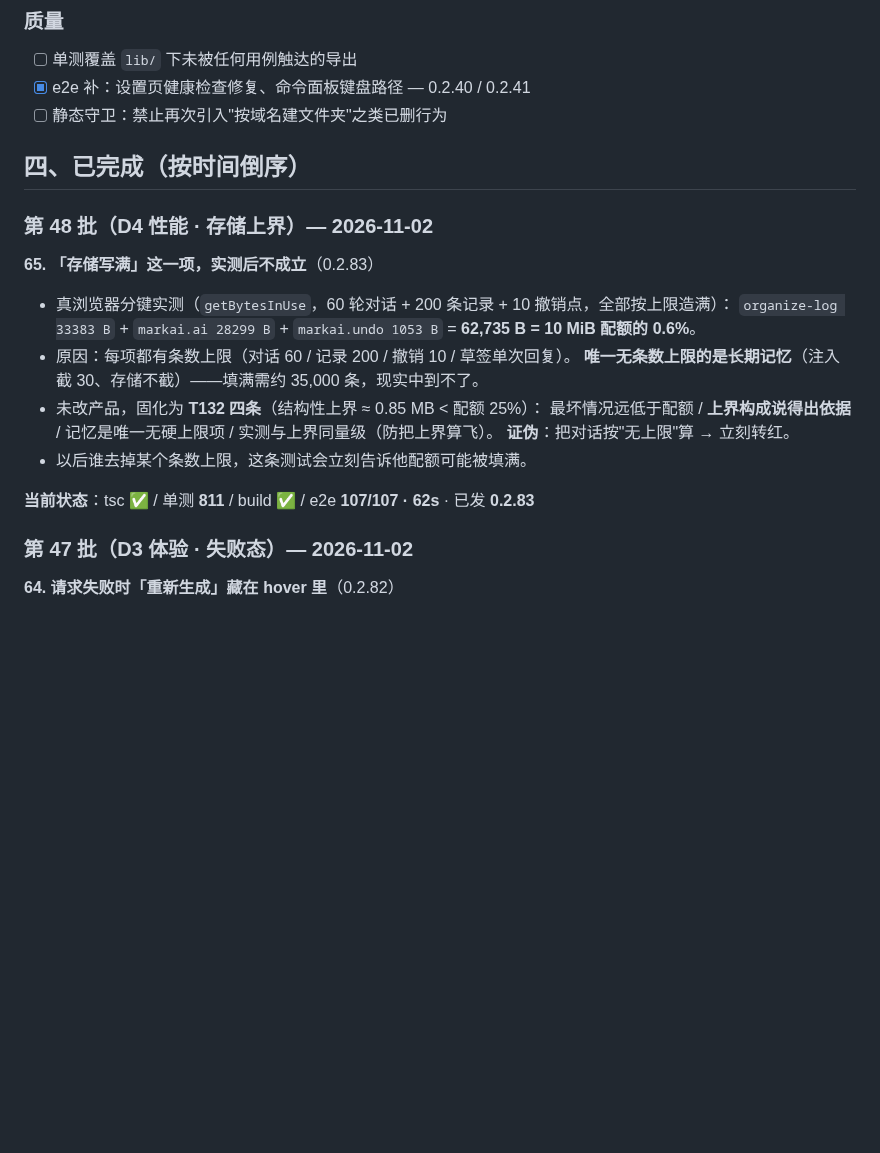
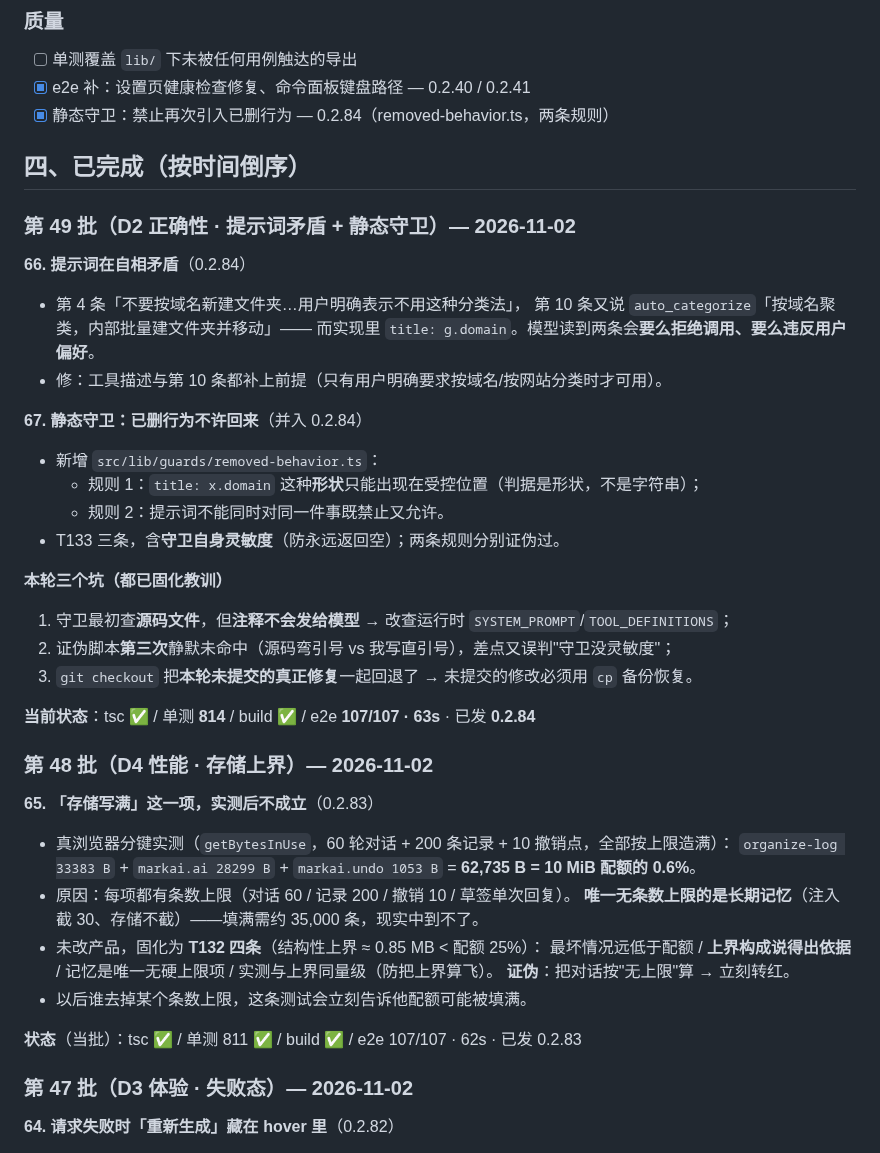
Before and after one commit to xalor888/markai, a Markdown page: docs/autonomous-7d.md, the part around the change. Drawn GitHub-style; blank space fills up the shorter version.

Commit message:
docs: 台账 0.2.84（提示词矛盾 / 静态守卫）

```diff
--- a/docs/autonomous-7d.md
+++ b/docs/autonomous-7d.md
@@ -53,9 +53,33 @@
 ### 质量
 - [ ] 单测覆盖 `lib/` 下未被任何用例触达的导出
 - [x] e2e 补：设置页健康检查修复、命令面板键盘路径 — 0.2.40 / 0.2.41
-- [ ] 静态守卫：禁止再次引入"按域名建文件夹"之类已删行为
+- [x] 静态守卫：禁止再次引入已删行为 — 0.2.84（removed-behavior.ts，两条规则）
 
 ## 四、已完成（按时间倒序）
+
+### 第 49 批（D2 正确性 · 提示词矛盾 + 静态守卫）— 2026-11-02
+
+**66. 提示词在自相矛盾**（0.2.84）
+
+- 第 4 条「不要按域名新建文件夹…用户明确表示不用这种分类法」，
+  第 10 条又说 `auto_categorize`「按域名聚类，内部批量建文件夹并移动」——
+  而实现里 `title: g.domain`。模型读到两条会**要么拒绝调用、要么违反用户偏好**。
+- 修：工具描述与第 10 条都补上前提（只有用户明确要求按域名/按网站分类时才可用）。
+
+**67. 静态守卫：已删行为不许回来**（并入 0.2.84）
+
+- 新增 `src/lib/guards/removed-behavior.ts`：
+  - 规则 1：`title: x.domain` 这种**形状**只能出现在受控位置（判据是形状，不是字符串）；
+  - 规则 2：提示词不能同时对同一件事既禁止又允许。
+- T133 三条，含**守卫自身灵敏度**（防永远返回空）；两条规则分别证伪过。
+
+**本轮三个坑（都已固化教训）**
+
+1. 守卫最初查**源码文件**，但**注释不会发给模型** → 改查运行时 `SYSTEM_PROMPT`/`TOOL_DEFINITIONS`；
+2. 证伪脚本**第三次**静默未命中（源码弯引号 vs 我写直引号），差点又误判"守卫没灵敏度"；
+3. `git checkout` 把**本轮未提交的真正修复**一起回退了 → 未提交的修改必须用 `cp` 备份恢复。
+
+**当前状态**：tsc ✅ / 单测 **814** / build ✅ / e2e **107/107 · 63s** · 已发 **0.2.84**
 
 ### 第 48 批（D4 性能 · 存储上界）— 2026-11-02
 
@@ -72,7 +96,7 @@
   **证伪**：把对话按"无上限"算 → 立刻转红。
 - 以后谁去掉某个条数上限，这条测试会立刻告诉他配额可能被填满。
 
-**当前状态**：tsc ✅ / 单测 **811** / build ✅ / e2e **107/107 · 62s** · 已发 **0.2.83**
+**状态**（当批）：tsc ✅ / 单测 811 ✅ / build ✅ / e2e 107/107 · 62s · 已发 0.2.83
 
 ### 第 47 批（D3 体验 · 失败态）— 2026-11-02
 
```
